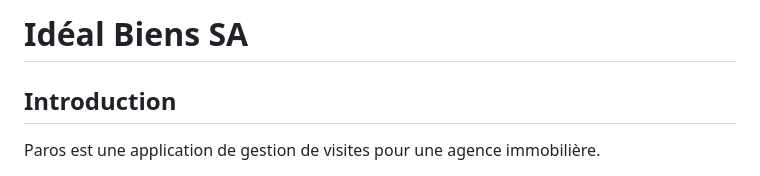
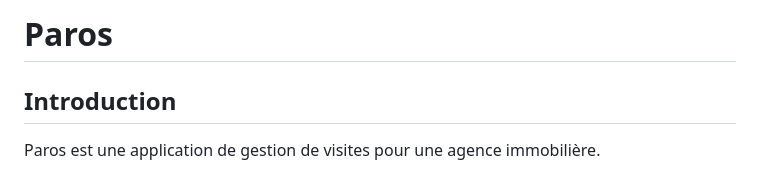
Before and after one commit to A-ELHASSANI/ParosVF, a Markdown page: README.md, the part around the change. Rendered like a GitHub page.

Commit message:
Paros vF

```diff
--- a/README.md
+++ b/README.md
@@ -1,4 +1,4 @@
-# Idéal Biens SA
+# Paros
 
 ## Introduction
 Paros est une application de gestion de visites pour une agence immobilière.
```
